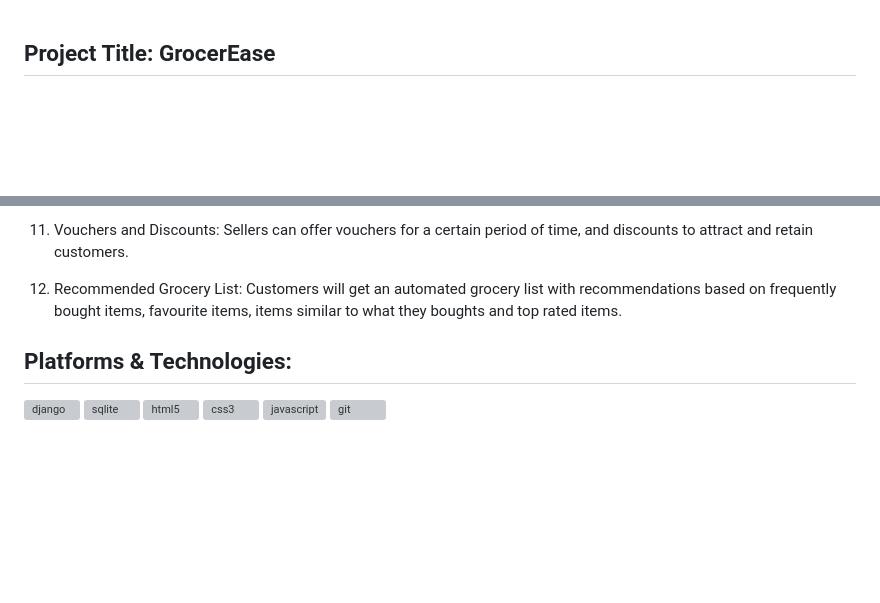
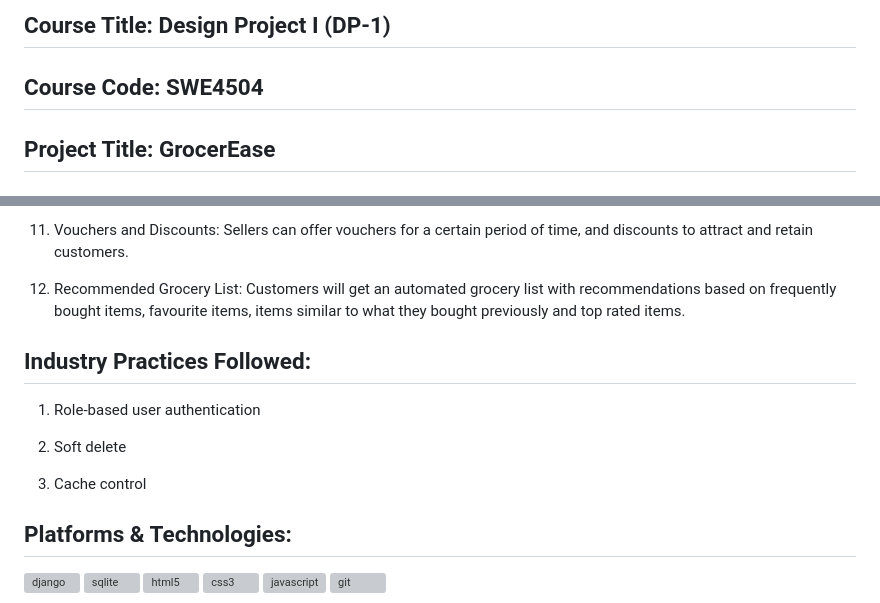
Before and after one commit to abrarwritescode/GrocerEase, a Markdown page: README.md, 2 parts joined by grey strips. GitHub-like rendering; blank space fills up the shorter version; grey boxes are pictures that could not be loaded.

```diff
--- a/README.md
+++ b/README.md
@@ -1,3 +1,5 @@
+## Course Title: Design Project I (DP-1)
+## Course Code: SWE4504
 ## Project Title: GrocerEase
 
 ## Team Members:
@@ -32,8 +34,14 @@ Customers can give a rate out of five stars. They can also write reviews of thei
 11. Vouchers and Discounts:
 Sellers can offer vouchers for a certain period of time, and discounts to attract and retain customers.
 12. Recommended Grocery List:
-Customers will get an automated grocery list with recommendations based on frequently bought items, favourite items, items similar to what they boughts and top rated items.
+Customers will get an automated grocery list with recommendations based on frequently bought items, favourite items, items similar to what they bought previously and top rated items.
 
+ ## Industry Practices Followed:
+1. Role-based user authentication
+
+2. Soft delete
+
+3. Cache control
 
 
 ## Platforms & Technologies:
```
